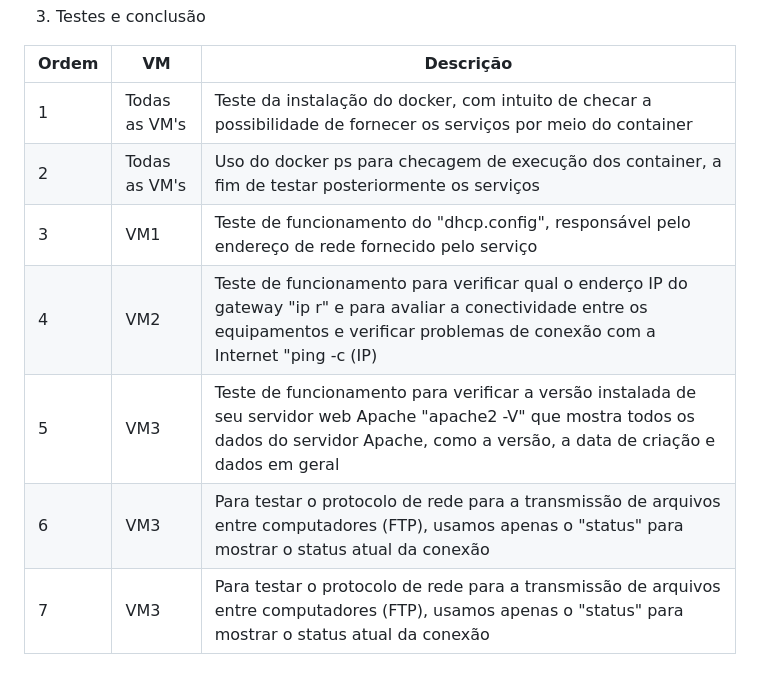
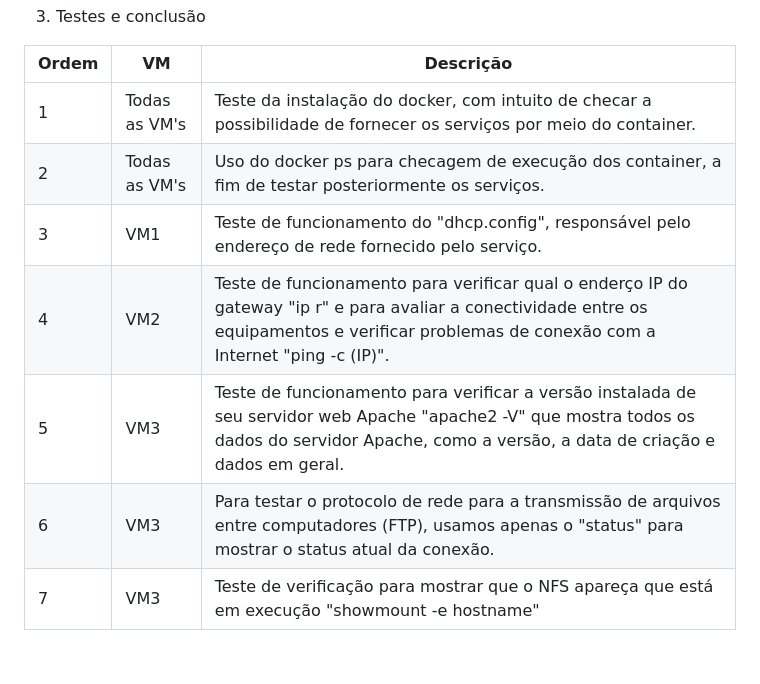
Before and after one commit to MathDev00/projeto_redes_final, a Markdown page: README.md, the part around the change printed below. Rendered like a GitHub page.

```diff
--- a/README.md
+++ b/README.md
@@ -82,10 +82,10 @@ subnet 192.168.1.0 netmask 255.255.255.0
 
 | Ordem | VM | Descrição|
 | ------------- | ------------- | ------------- |
-| 1   | Todas as VM's  | Teste da instalação do docker, com intuito de checar a possibilidade de fornecer os serviços por meio do container|
-| 2     | Todas as VM's | Uso do docker ps para checagem de execução dos container, a fim de testar posteriormente os serviços |
-| 3     | VM1  | Teste de funcionamento do "dhcp.config", responsável pelo endereço de rede fornecido pelo serviço|
-| 4     | VM2  | Teste de funcionamento para verificar qual o enderço IP do gateway "ip r" e para avaliar a conectividade entre os equipamentos e verificar problemas de conexão com a Internet "ping -c (IP)|
-| 5     | VM3  | Teste de funcionamento para verificar a versão instalada de seu servidor web Apache "apache2 -V" que mostra todos os dados do servidor Apache, como a versão, a data de criação e dados em geral|
-| 6     | VM3  | Para testar o protocolo de rede para a transmissão de arquivos entre computadores (FTP), usamos apenas o "status" para mostrar o status atual da conexão|
-| 7     | VM3  | Para testar o protocolo de rede para a transmissão de arquivos entre computadores (FTP), usamos apenas o "status" para mostrar o status atual da conexão|
+| 1   | Todas as VM's  | Teste da instalação do docker, com intuito de checar a possibilidade de fornecer os serviços por meio do container.|
+| 2     | Todas as VM's | Uso do docker ps para checagem de execução dos container, a fim de testar posteriormente os serviços.|
+| 3     | VM1  | Teste de funcionamento do "dhcp.config", responsável pelo endereço de rede fornecido pelo serviço.|
+| 4     | VM2  | Teste de funcionamento para verificar qual o enderço IP do gateway "ip r" e para avaliar a conectividade entre os equipamentos e verificar problemas de conexão com a Internet "ping -c (IP)".|
+| 5     | VM3  | Teste de funcionamento para verificar a versão instalada de seu servidor web Apache "apache2 -V" que mostra todos os dados do servidor Apache, como a versão, a data de criação e dados em geral.|
+| 6     | VM3  | Para testar o protocolo de rede para a transmissão de arquivos entre computadores (FTP), usamos apenas o "status" para mostrar o status atual da conexão.|
+| 7     | VM3  | Teste de verificação para mostrar que o NFS apareça que está em execução "showmount -e hostname"|
```
Also changed, not shown: other parts of README.md (+7 -7 lines).
